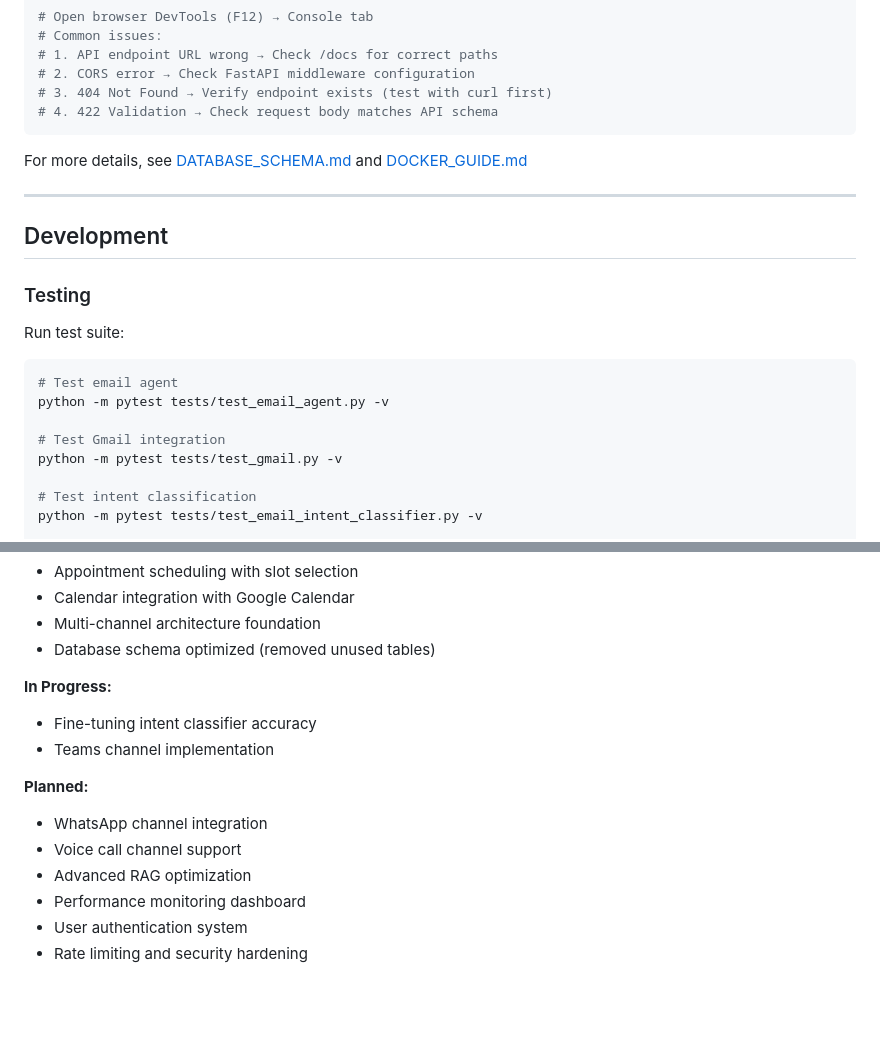
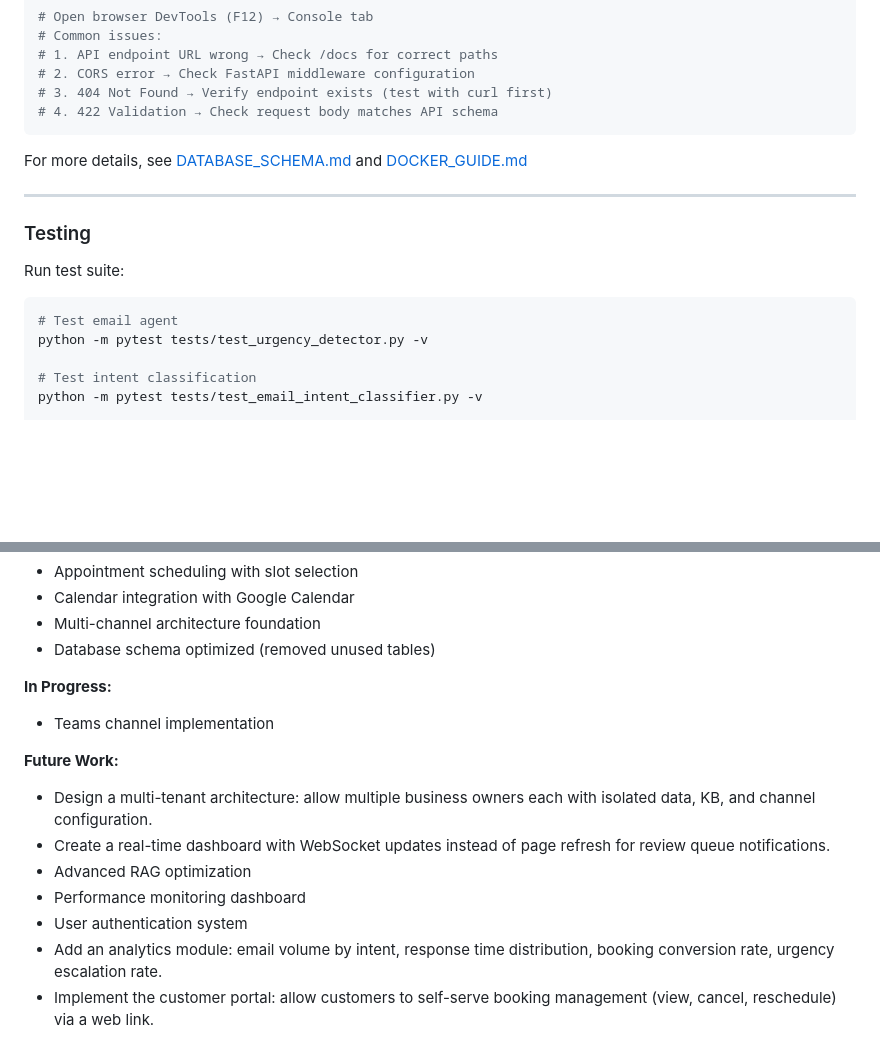
Before and after one commit to MissDinosaur/bizclone, a Markdown page: README.md, 2 parts joined by grey strips. Drawn GitHub-style; blank space fills up the shorter version.

````diff
--- a/README.md
+++ b/README.md
@@ -649,17 +640,12 @@ For more details, see [DATABASE_SCHEMA.md](docs/DATABASE_SCHEMA.md) and [DOCKER_
 
 ---
 
-## Development
-
 ### Testing
 
 Run test suite:
 ```bash
 # Test email agent
-python -m pytest tests/test_email_agent.py -v
-
-# Test Gmail integration
-python -m pytest tests/test_gmail.py -v
+python -m pytest tests/test_urgency_detector.py -v
 
 # Test intent classification
 python -m pytest tests/test_email_intent_classifier.py -v
@@ -683,13 +669,13 @@ python -m pytest tests/ -v
 - Database schema optimized (removed unused tables)
 
 **In Progress:**
-- Fine-tuning intent classifier accuracy
 - Teams channel implementation
 
-**Planned:**
-- WhatsApp channel integration
-- Voice call channel support
+**Future Work:**
+- Design a multi-tenant architecture: allow multiple business owners each with isolated data, KB, and channel configuration.
+- Create a real-time dashboard with WebSocket updates instead of page refresh for review queue notifications.
 - Advanced RAG optimization
 - Performance monitoring dashboard
 - User authentication system
-- Rate limiting and security hardening
+- Add an analytics module: email volume by intent, response time distribution, booking conversion rate, urgency escalation rate.
+- Implement the customer portal: allow customers to self-serve booking management (view, cancel, reschedule) via a web link.
````
Also changed, not shown: other parts of README.md (+23 -32 lines), images/KB_Management.png (added), images/calendar_ui.png (added), images/email_processing_workflow.png (renamed from email_processing_workflow.png), images/email_review.png (added), images/home_ui.png (added).
